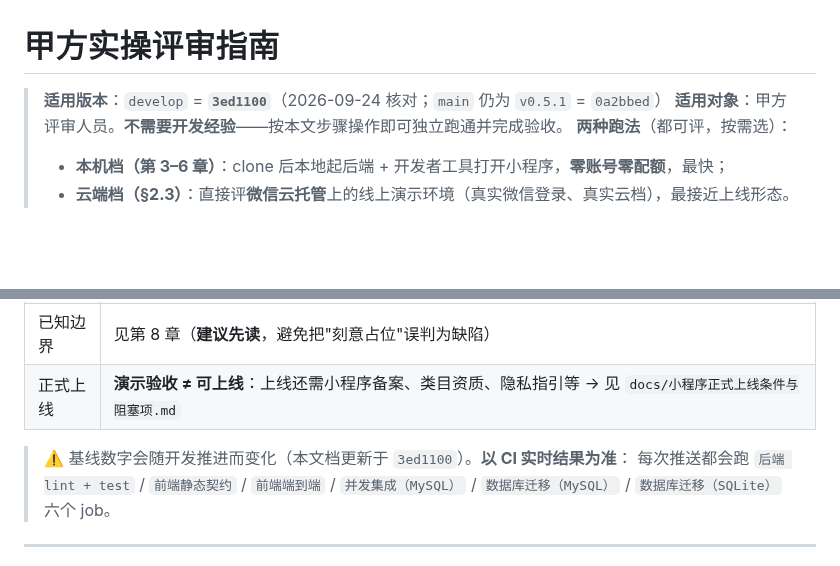
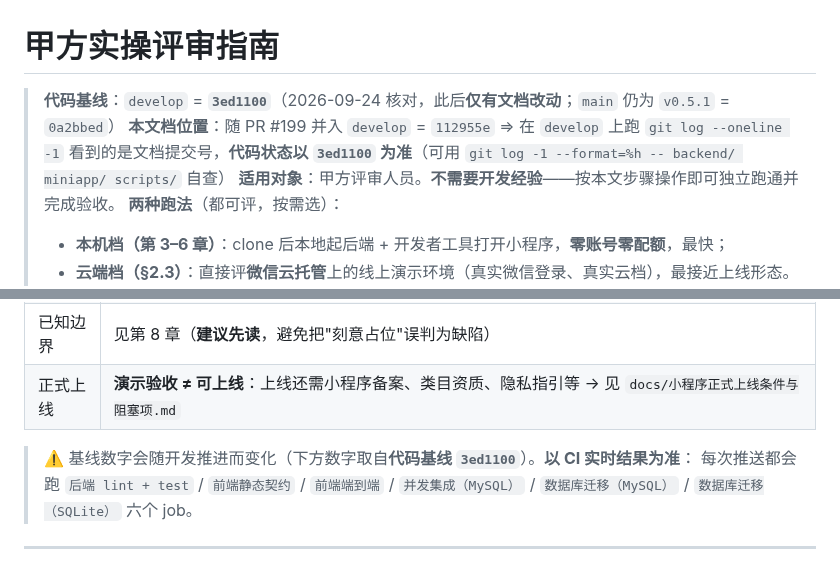
Before and after one commit to mo21cn/mo21cn-pinglu-didi, a Markdown page: docs/甲方实操评审指南.md, 2 parts joined by grey strips. GitHub-like rendering; blank space fills up the shorter version.

Commit message:
docs(甲方): 澄清版本戳 —— 区分「代码基线」与「文档提交号」
PR #199 合并后 develop 的 HEAD 变成文档提交（112955e），而指南里写着
「develop = 3ed1100」，读者 git log 一对不上就容易怀疑整份文档。

改为分别标注：
- 代码基线 = 3ed1100（此后仅文档改动）
- 本文档位置 = 112955e（并给出自查代码状态的命令）

基线数字一处的措辞同步（本文档更新于 → 取自代码基线；文档更新与代码状态是两件事）。

```diff
--- a/docs/甲方实操评审指南.md
+++ b/docs/甲方实操评审指南.md
@@ -1,6 +1,7 @@
 # 甲方实操评审指南
 
-> **适用版本**：`develop` = **`3ed1100`**（2026-09-24 核对；`main` 仍为 `v0.5.1` = `0a2bbed`）
+> **代码基线**：`develop` = **`3ed1100`**（2026-09-24 核对，此后**仅有文档改动**；`main` 仍为 `v0.5.1` = `0a2bbed`）
+> **本文档位置**：随 PR #199 并入 `develop` = `112955e` ⇒ 在 `develop` 上跑 `git log --oneline -1` 看到的是文档提交号，**代码状态以 `3ed1100` 为准**（可用 `git log -1 --format=%h -- backend/ miniapp/ scripts/` 自查）
 > **适用对象**：甲方评审人员。**不需要开发经验**——按本文步骤操作即可独立跑通并完成验收。
 > **两种跑法**（都可评，按需选）：
 > - **本机档（第 3–6 章）**：clone 后本地起后端 + 开发者工具打开小程序，**零账号零配额**，最快；
@@ -20,7 +21,7 @@
 | 已知边界 | 见第 8 章（**建议先读**，避免把"刻意占位"误判为缺陷） |
 | 正式上线 | **演示验收 ≠ 可上线**：上线还需小程序备案、类目资质、隐私指引等 → 见 `docs/小程序正式上线条件与阻塞项.md` |
 
-> ⚠️ 基线数字会随开发推进而变化（本文档更新于 `3ed1100`）。**以 CI 实时结果为准**：
+> ⚠️ 基线数字会随开发推进而变化（下方数字取自**代码基线 `3ed1100`**）。**以 CI 实时结果为准**：
 > 每次推送都会跑 `后端 lint + test` / `前端静态契约` / `前端端到端` / `并发集成（MySQL）` /
 > `数据库迁移（MySQL）` / `数据库迁移（SQLite）` 六个 job。
 
```
